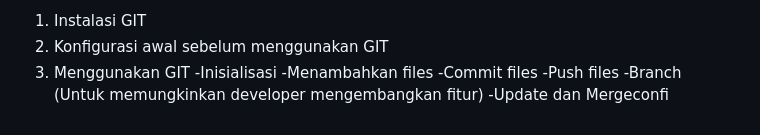
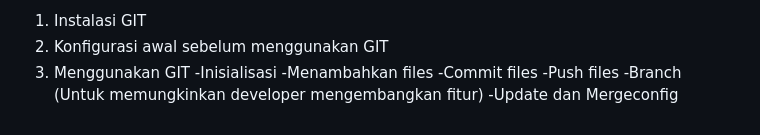
Before and after one commit to Senoopati/QE_Senopati-Bekti-Wicaksono, a Markdown page: 2_Versioning Control with Git/README.md, the part around the change. GitHub-like rendering.

Commit message:
Section 2 Master

```diff
--- a/2_Versioning Control with Git/README.md
+++ b/2_Versioning Control with Git/README.md
@@ -12,4 +12,4 @@ Langkah" :
    -Commit files
    -Push files
    -Branch (Untuk memungkinkan developer mengembangkan fitur)
-   -Update dan Mergeconfi
+   -Update dan Mergeconfig
```
Also changed, not shown: 2_Versioning Control with Git/screenshots/Screenshot_2.png (added).
